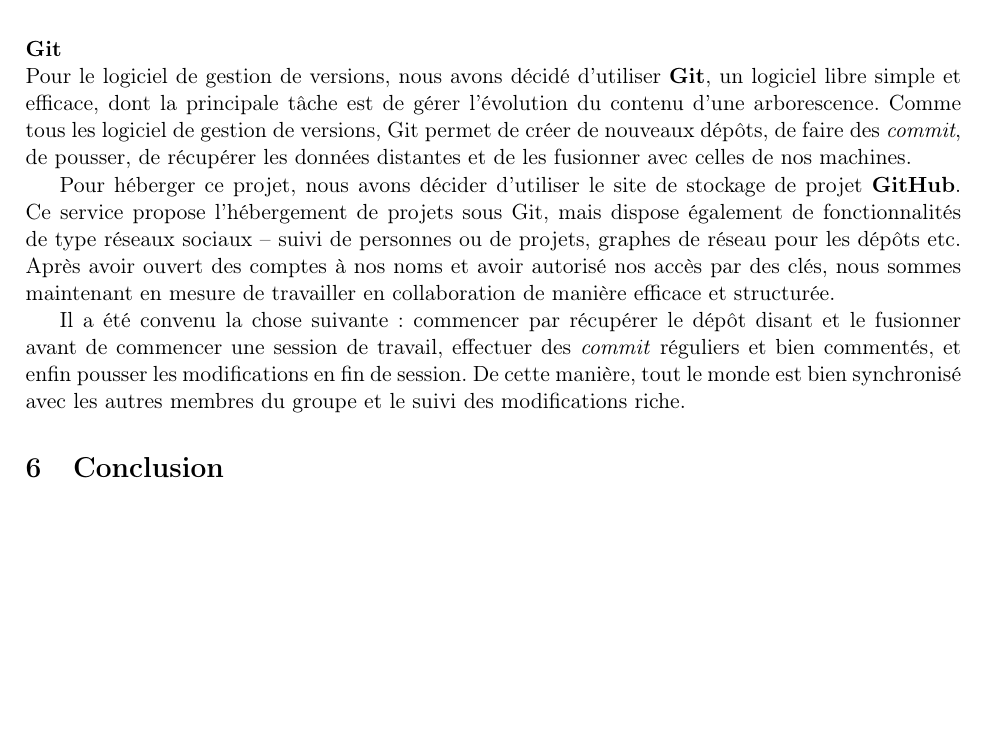
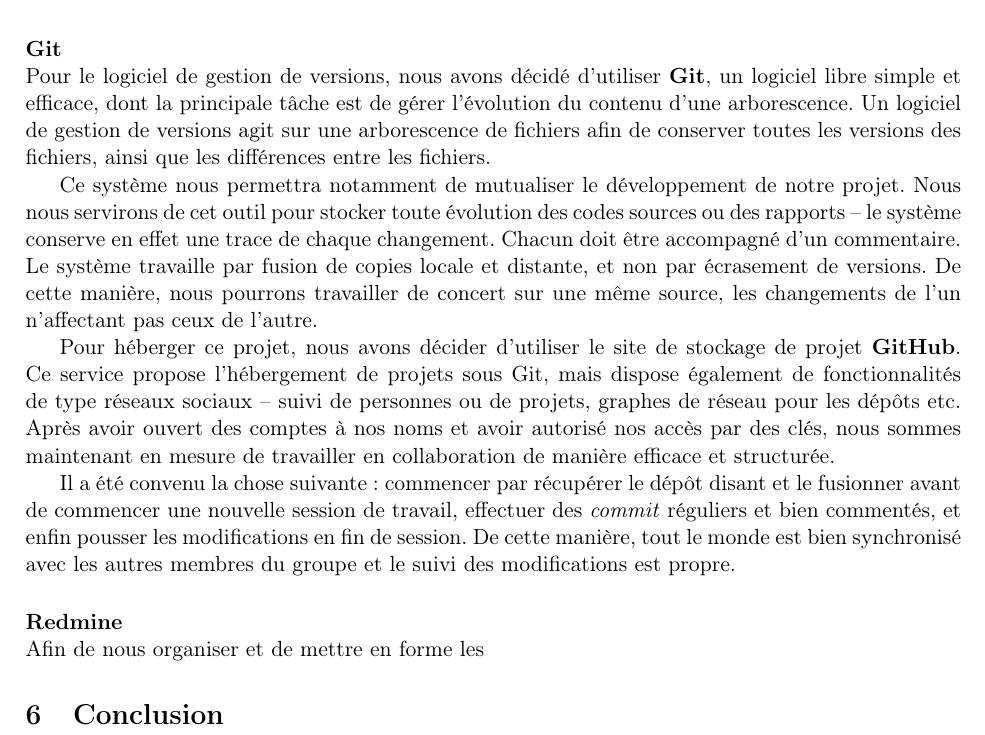
Before and after one commit to brouberol/AlgoGen, a LaTeX document (Init/AGGP_Init_Tschirhard-Paturel-Poirel-Rouberol.tex): part of page 3 of 3, cut so that both start at the same text, the shorter picture padded with empty space. Compiled offline with pdfLaTeX.

Commit message:
Modifs documentation GIT + début Redmine

```diff
--- a/Init/AGGP_Init_Tschirhard-Paturel-Poirel-Rouberol.tex
+++ b/Init/AGGP_Init_Tschirhard-Paturel-Poirel-Rouberol.tex
@@ -57,11 +57,16 @@
 \end{itemize}
 
 \paragraph*{Git\\}
-\medskip Pour le logiciel de gestion de versions, nous avons décidé d'utiliser \textbf{Git}, un logiciel libre simple et efficace, dont la principale tâche est de gérer l'évolution du contenu d'une arborescence. Comme tous les logiciel de gestion de versions, Git permet de créer de nouveaux dépôts, de faire des \textit{commit}, de pousser, de récupérer les données distantes et de les fusionner avec celles de nos machines.
+\medskip Pour le logiciel de gestion de versions, nous avons décidé d'utiliser \textbf{Git}, un logiciel libre simple et efficace, dont la principale tâche est de gérer l'évolution du contenu d'une arborescence. Un logiciel de gestion de versions agit sur une arborescence de fichiers afin de conserver toutes les versions des fichiers, ainsi que les différences entre les fichiers.
+
+Ce système nous permettra notamment de mutualiser le développement de notre projet. Nous nous servirons de cet outil pour stocker toute évolution des codes sources ou des rapports -- le système conserve en effet une trace de chaque changement. Chacun doit être accompagné d'un commentaire. Le système travaille par fusion de copies locale et distante, et non par écrasement de versions. De cette manière, nous pourrons travailler de concert sur une même source, les changements de l'un n'affectant pas ceux de l'autre.
 
 Pour héberger ce projet, nous avons décider d'utiliser le site de stockage de projet \textbf{GitHub}. Ce service propose l'hébergement de projets sous Git, mais dispose également de fonctionnalités de type réseaux sociaux -- suivi de personnes ou de projets, graphes de réseau pour les dépôts etc. Après avoir ouvert des comptes à nos noms et avoir autorisé nos accès par des clés, nous sommes maintenant en mesure de travailler en collaboration de manière efficace et structurée.
 
-Il a été convenu la chose suivante : commencer par récupérer le dépôt disant et le fusionner avant de commencer une session de travail, effectuer des \textit{commit} réguliers et bien commentés, et enfin pousser les modifications en fin de session. De cette manière, tout le monde est bien synchronisé avec les autres membres du groupe et le suivi des modifications riche.
+Il a été convenu la chose suivante : commencer par récupérer le dépôt disant et le fusionner avant de commencer une nouvelle session de travail, effectuer des \textit{commit} réguliers et bien commentés, et enfin pousser les modifications en fin de session. De cette manière, tout le monde est bien synchronisé avec les autres membres du groupe et le suivi des modifications est propre.
+
+\paragraph*{Redmine\\}
+Afin de nous organiser et de mettre en forme les
 
 \section{Conclusion}
 
```
